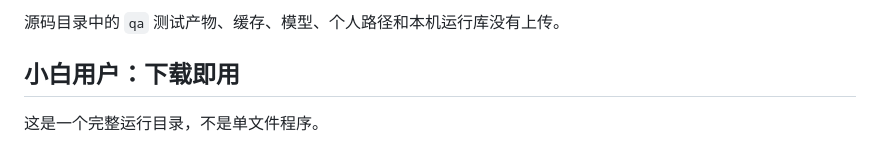
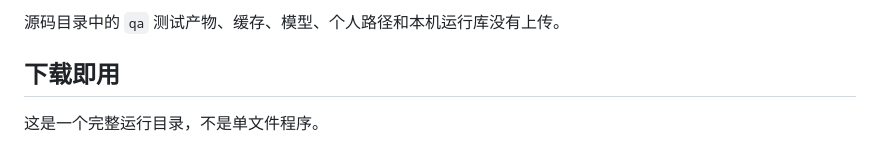
Before and after one commit to xiaohuangya617/Forge-video-subtitle, a Markdown page: README.md, the part around the change. GitHub-like rendering.

```diff
--- a/README.md
+++ b/README.md
@@ -12,7 +12,7 @@ Windows x64 免安装字幕生成与翻译工具。程序可以从本地视频
 
 源码目录中的 `qa` 测试产物、缓存、模型、个人路径和本机运行库没有上传。
 
-## 小白用户：下载即用
+## 下载即用
 
 这是一个完整运行目录，不是单文件程序。
 
```
